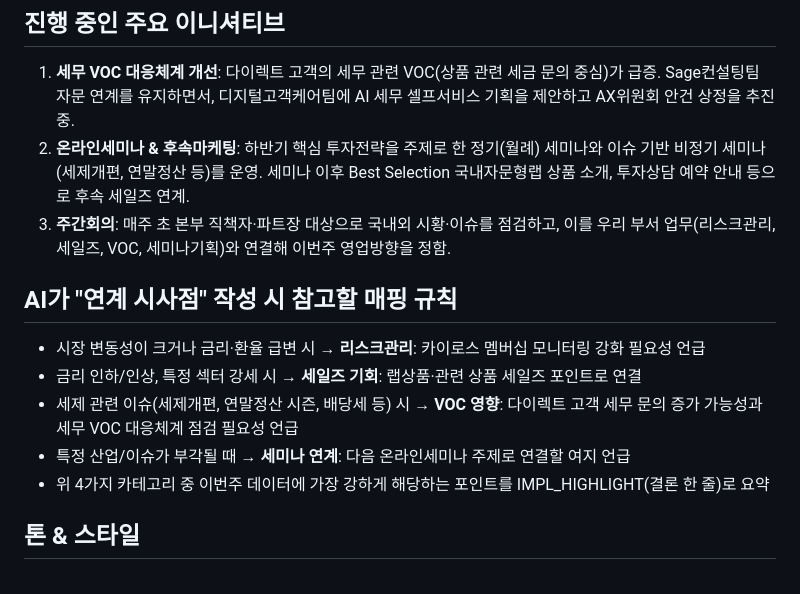
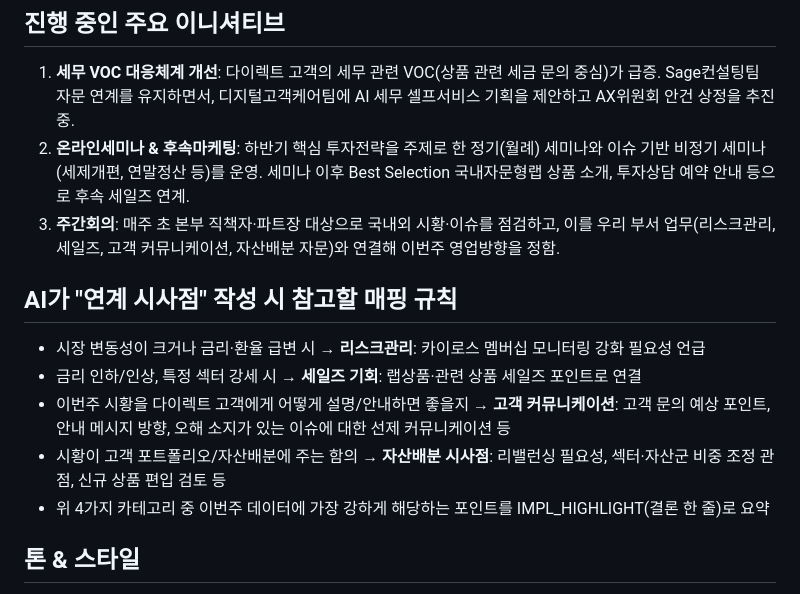
Before and after one commit to kjm5882/-PB-Weekly-Morning-Brief, a Markdown page: context/business_context.md, the part around the change. Rendered like a GitHub page.

```diff
--- a/context/business_context.md
+++ b/context/business_context.md
@@ -28,15 +28,17 @@
    이슈 기반 비정기 세미나(세제개편, 연말정산 등)를 운영. 세미나 이후 Best Selection
    국내자문형랩 상품 소개, 투자상담 예약 안내 등으로 후속 세일즈 연계.
 3. **주간회의**: 매주 초 본부 직책자·파트장 대상으로 국내외 시황·이슈를 점검하고, 이를
-   우리 부서 업무(리스크관리, 세일즈, VOC, 세미나기획)와 연결해 이번주 영업방향을 정함.
+   우리 부서 업무(리스크관리, 세일즈, 고객 커뮤니케이션, 자산배분 자문)와 연결해 이번주
+   영업방향을 정함.
 
 ## AI가 "연계 시사점" 작성 시 참고할 매핑 규칙
 
 - 시장 변동성이 크거나 금리·환율 급변 시 → **리스크관리**: 카이로스 멤버십 모니터링 강화 필요성 언급
 - 금리 인하/인상, 특정 섹터 강세 시 → **세일즈 기회**: 랩상품·관련 상품 세일즈 포인트로 연결
-- 세제 관련 이슈(세제개편, 연말정산 시즌, 배당세 등) 시 → **VOC 영향**: 다이렉트 고객 세무 문의
-  증가 가능성과 세무 VOC 대응체계 점검 필요성 언급
-- 특정 산업/이슈가 부각될 때 → **세미나 연계**: 다음 온라인세미나 주제로 연결할 여지 언급
+- 이번주 시황을 다이렉트 고객에게 어떻게 설명/안내하면 좋을지 → **고객 커뮤니케이션**:
+  고객 문의 예상 포인트, 안내 메시지 방향, 오해 소지가 있는 이슈에 대한 선제 커뮤니케이션 등
+- 시황이 고객 포트폴리오/자산배분에 주는 함의 → **자산배분 시사점**: 리밸런싱 필요성,
+  섹터·자산군 비중 조정 관점, 신규 상품 편입 검토 등
 - 위 4가지 카테고리 중 이번주 데이터에 가장 강하게 해당하는 포인트를 IMPL_HIGHLIGHT(결론
   한 줄)로 요약
 
```
